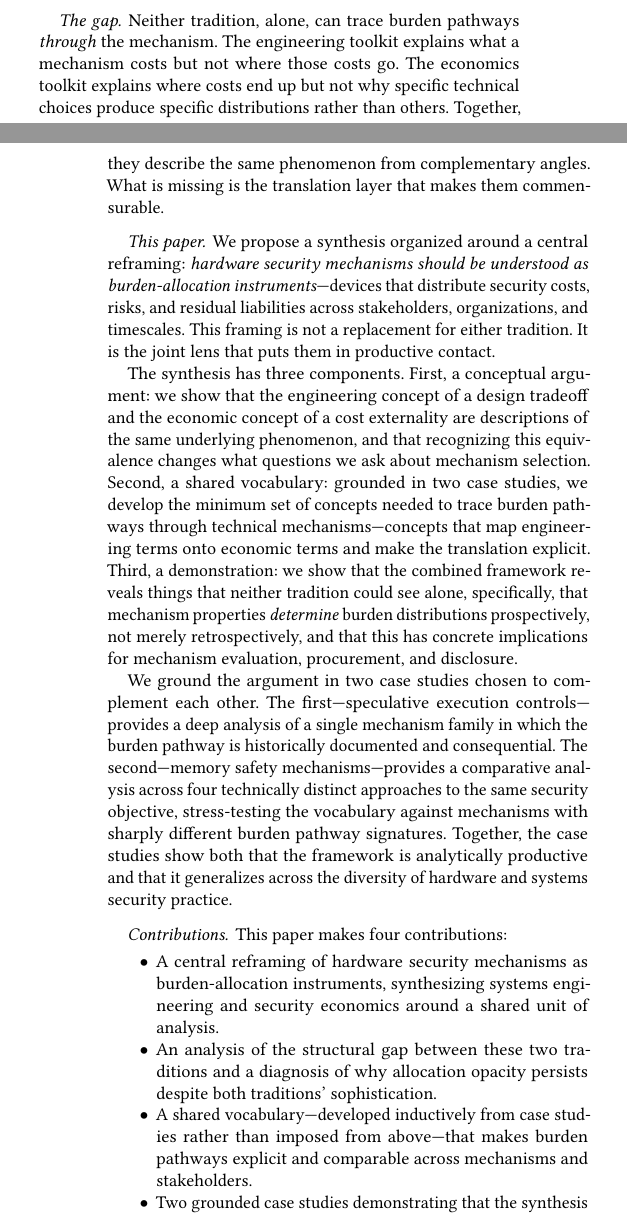
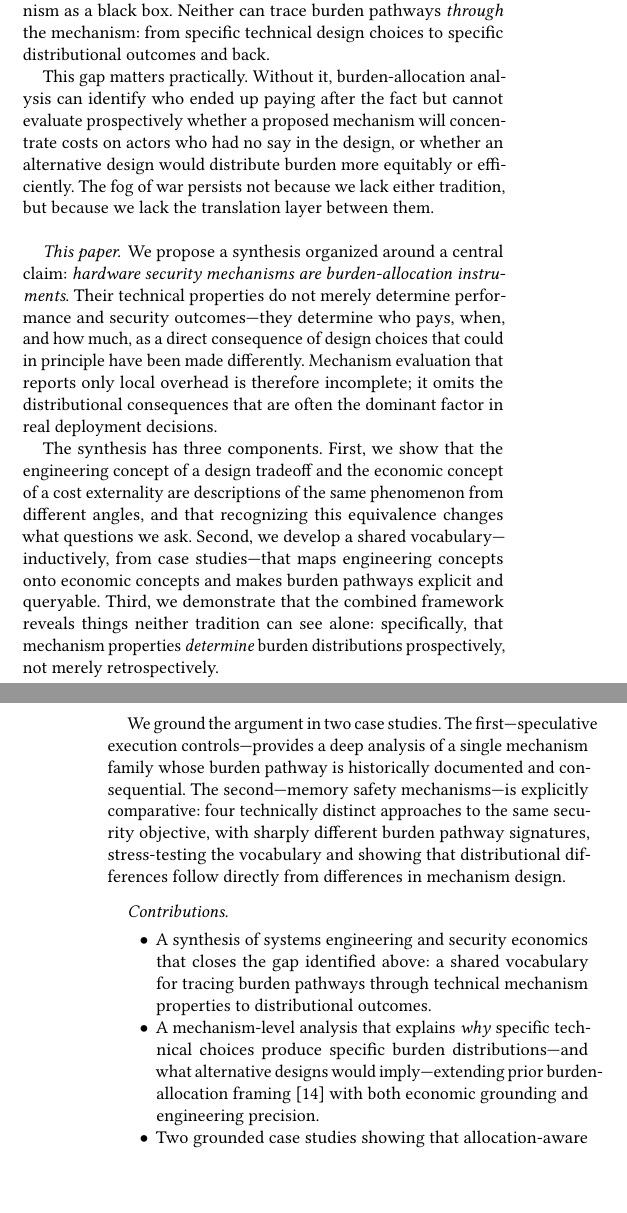
Before and after one commit to AdamHastings/hwsec-ontology, a LaTeX paper (main.tex, which reads sections/introduction.tex): two parts of the columns of pages 1 and 2 of 10, joined at a grey line, cut so that both start at the same text, the shorter picture padded with empty space. Compiled offline with pdfLaTeX.

Commit message:
new introduction shift

```diff
--- a/sections/introduction.tex
+++ b/sections/introduction.tex
@@ -35 +38,11 @@ space is their natural habitat.
+distribution clearly---externalities, principal-agent misalignment, cost transfer---but
+treats the mechanism as a black box. Neither can trace burden pathways
+\emph{through} the mechanism: from specific technical design choices to specific
+distributional outcomes and back.
 
+This gap matters practically. Without it, burden-allocation analysis can identify who
+ended up paying after the fact but cannot evaluate prospectively whether a proposed
+mechanism will concentrate costs on actors who had no say in the design, or whether
+an alternative design would distribute burden more equitably or efficiently. The fog
+of war persists not because we lack either tradition, but because we lack the
+translation layer between them.
@@ -43 +49,9 @@ treated as outside the scope of mechanism evaluation.
 
+\paragraph{This paper.}
+We propose a synthesis organized around a central claim: \emph{hardware security
+mechanisms are burden-allocation instruments}. Their technical properties do not
+merely determine performance and security outcomes---they determine who pays, when,
+and how much, as a direct consequence of design choices that could in principle have
+been made differently. Mechanism evaluation that reports only local overhead is
+therefore incomplete; it omits the distributional consequences that are often the
+dominant factor in real deployment decisions.
@@ -51 +58,10 @@ underinvestment, cost-shifting, and accountability gaps.
 
+The synthesis has three components. First, we show that the engineering concept of
+a design tradeoff and the economic concept of a cost externality are descriptions of
+the same phenomenon from different angles, and that recognizing this equivalence
+changes what questions we ask. Second, we develop a shared vocabulary---inductively,
+from case studies---that maps engineering concepts onto economic concepts and makes
+burden pathways explicit and queryable. Third, we demonstrate that the combined
+framework reveals things neither tradition can see alone: specifically, that mechanism
+properties \emph{determine} burden distributions prospectively, not merely
+retrospectively.
@@ -59,48 +68,21 @@ themselves---is not something the economics toolkit is equipped to answer.
 
-\paragraph{The gap.} Neither tradition, alone, can trace burden pathways \emph{through}
-the mechanism. The engineering toolkit explains what a mechanism costs but not where
-those costs go. The economics toolkit explains where costs end up but not why specific
-technical choices produce specific distributions rather than others. Together, they
-describe the same phenomenon from complementary angles. What is missing is the
-translation layer that makes them commensurable.
+We ground the argument in two case studies. The first---speculative execution
+controls---provides a deep analysis of a single mechanism family whose burden
+pathway is historically documented and consequential. The second---memory safety
+mechanisms---is explicitly comparative: four technically distinct approaches to the
+same security objective, with sharply different burden pathway signatures,
+stress-testing the vocabulary and showing that distributional differences follow
+directly from differences in mechanism design.
 
-\paragraph{This paper.} We propose a synthesis organized around a central reframing:
-\emph{hardware security mechanisms should be understood as burden-allocation
-instruments}---devices that distribute security costs, risks, and residual liabilities
-across stakeholders, organizations, and timescales. This framing is not a replacement
-for either tradition. It is the joint lens that puts them in productive contact.
-
-The synthesis has three components. First, a conceptual argument: we show that the
-engineering concept of a design tradeoff and the economic concept of a cost externality
-are descriptions of the same underlying phenomenon, and that recognizing this
-equivalence changes what questions we ask about mechanism selection. Second, a
-shared vocabulary: grounded in two case studies, we develop the minimum set of
-concepts needed to trace burden pathways through technical mechanisms---concepts
-that map engineering terms onto economic terms and make the translation explicit.
-Third, a demonstration: we show that the combined framework reveals things that
-neither tradition could see alone, specifically, that mechanism properties \emph{determine}
-burden distributions prospectively, not merely retrospectively, and that this has
-concrete implications for mechanism evaluation, procurement, and disclosure.
-
-We ground the argument in two case studies chosen to complement each other. The
-first---speculative execution controls---provides a deep analysis of a single mechanism
-family in which the burden pathway is historically documented and consequential. The
-second---memory safety mechanisms---provides a comparative analysis across four
-technically distinct approaches to the same security objective, stress-testing the
-vocabulary against mechanisms with sharply different burden pathway signatures.
-Together, the case studies show both that the framework is analytically productive and
-that it generalizes across the diversity of hardware and systems security practice.
-
-\paragraph{Contributions.} This paper makes four contributions:
+\paragraph{Contributions.}
 \begin{itemize}
-  \item A central reframing of hardware security mechanisms as burden-allocation
-    instruments, synthesizing systems engineering and security economics around a
-    shared unit of analysis.
-  \item An analysis of the structural gap between these two traditions and a diagnosis
-    of why allocation opacity persists despite both traditions' sophistication.
-  \item A shared vocabulary---developed inductively from case studies rather than
-    imposed from above---that makes burden pathways explicit and comparable across
-    mechanisms and stakeholders.
-  \item Two grounded case studies demonstrating that the synthesis reveals mechanism
-    properties that determine burden distributions prospectively, with implications for
-    evaluation, procurement, and policy.
+  \item A synthesis of systems engineering and security economics that closes the
+    gap identified above: a shared vocabulary for tracing burden pathways through
+    technical mechanism properties to distributional outcomes.
+  \item A mechanism-level analysis that explains \emph{why} specific technical
+    choices produce specific burden distributions---and what alternative designs
+    would imply---extending prior burden-allocation framing~\cite{hastings2020wac}
+    with both economic grounding and engineering precision.
+  \item Two grounded case studies showing that allocation-aware mechanism analysis
+    changes evaluative conclusions relative to local-overhead analysis alone.
+  \item A semi-formal ontology crystallizing the shared vocabulary, providing a
@@ -115,2 +97 @@ core synthesis we develop here.
 
-The remainder of the paper proceeds as follows. Section~\ref{sec:traditions} develops
```
Also changed, not shown: sections/introduction.tex (98 more changed lines).
